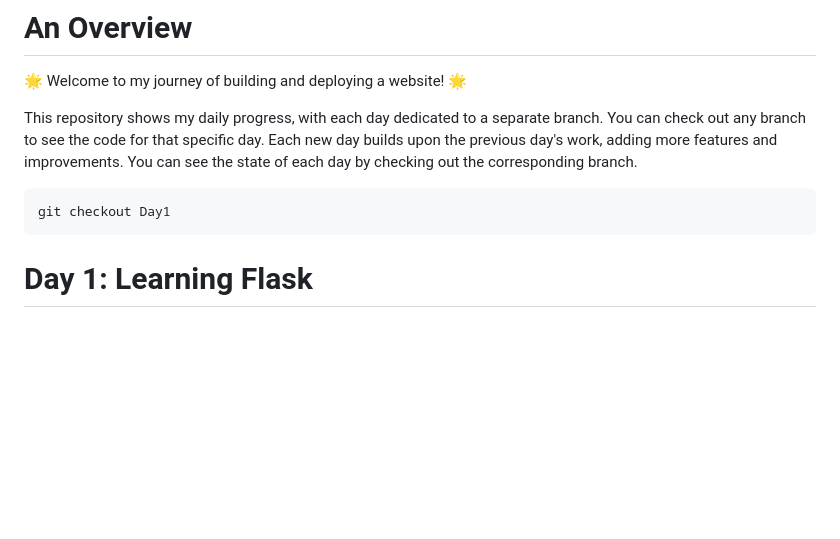
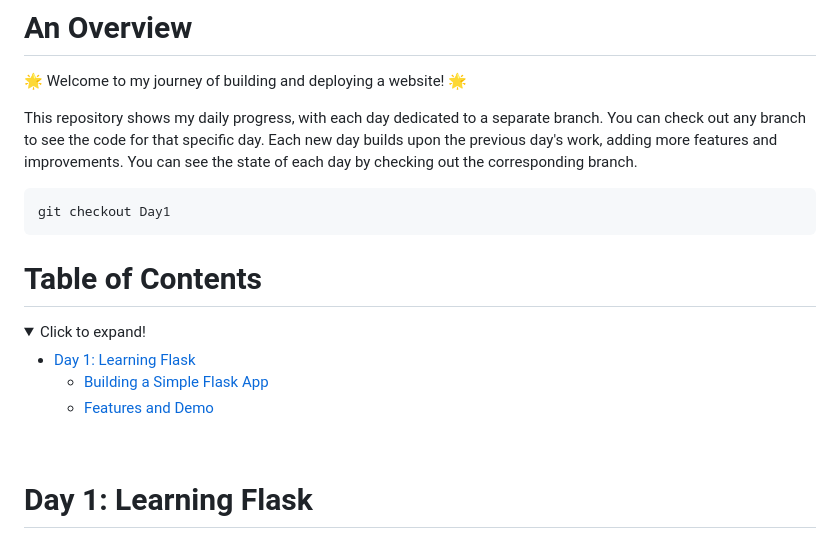
Before and after one commit to chutrunganh/Build-and-Deploy-Web-Journey, a Markdown page: README.md, the part around the change. Rendered like a GitHub page; folded sections open; blank space fills up the shorter version.

````diff
--- a/README.md
+++ b/README.md
@@ -7,6 +7,18 @@ This repository shows my daily progress, with each day dedicated to a separate b
 ```bash
 git checkout Day1
 ```
+
+# Table of Contents
+
+<details>
+  <summary>Click to expand!</summary>
+
+- [Day 1: Learning Flask](#day-1-learning-flask)
+    - [Building a Simple Flask App](#building-a-simple-flask-app)
+    - [Features and Demo](#features-and-demo)
+
+</details>
+<br>
 
 # Day 1: Learning Flask
 
````
